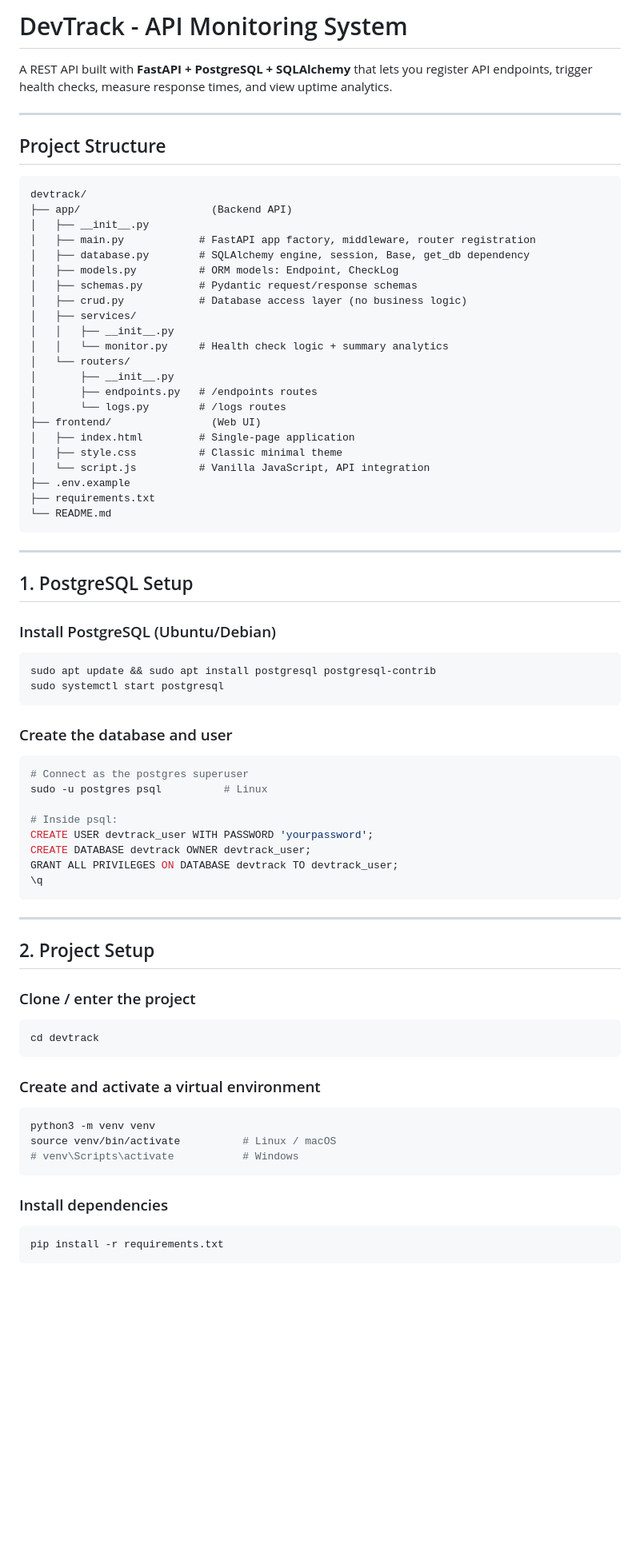
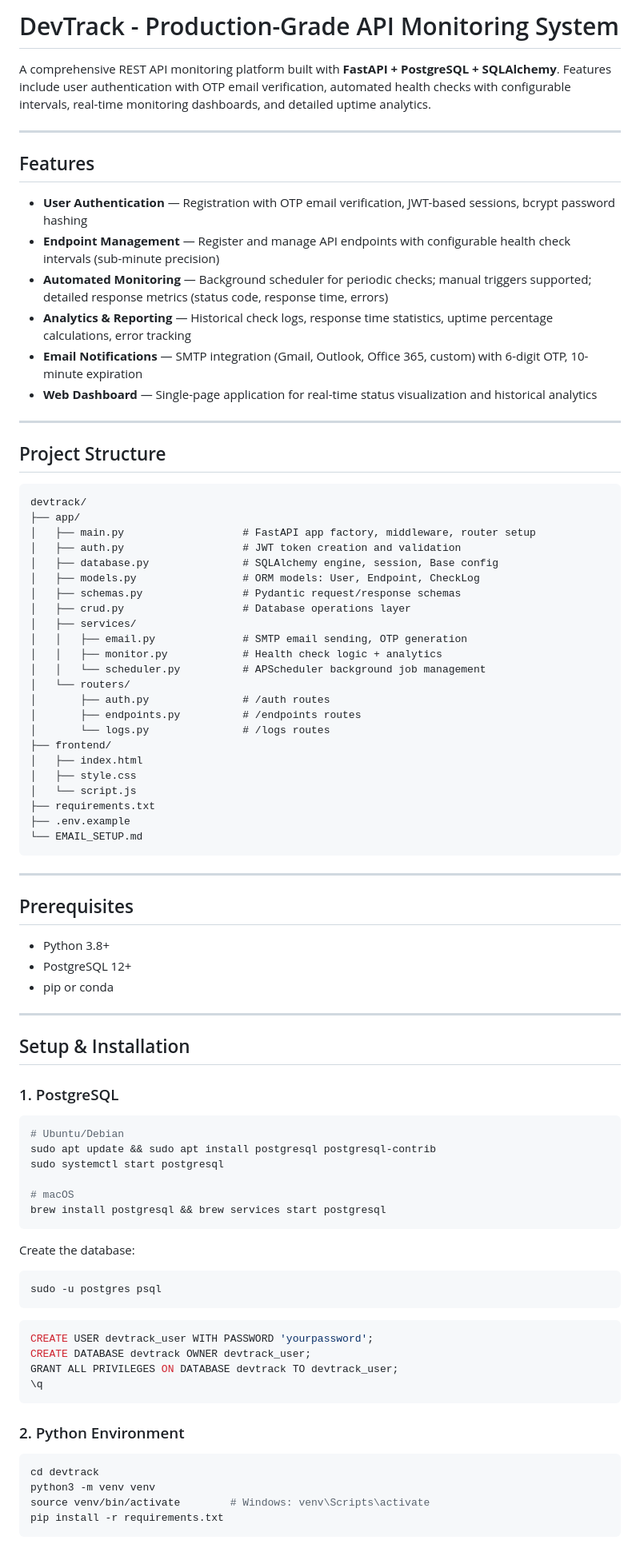
Before and after one commit to Sameed995/devtrack, a Markdown page: README.md, the part around one of its changes. Shown at 80% size. Rendered like a GitHub page; blank space fills up the shorter version.

````diff
--- a/README.md
+++ b/README.md
@@ -1,6 +1,17 @@
-# DevTrack - API Monitoring System
+# DevTrack - Production-Grade API Monitoring System
 
-A REST API built with **FastAPI + PostgreSQL + SQLAlchemy** that lets you register API endpoints, trigger health checks, measure response times, and view uptime analytics.
+A comprehensive REST API monitoring platform built with **FastAPI + PostgreSQL + SQLAlchemy**. Features include user authentication with OTP email verification, automated health checks with configurable intervals, real-time monitoring dashboards, and detailed uptime analytics.
+
+---
+
+## Features
+
+- **User Authentication** — Registration with OTP email verification, JWT-based sessions, bcrypt password hashing
+- **Endpoint Management** — Register and manage API endpoints with configurable health check intervals (sub-minute precision)
+- **Automated Monitoring** — Background scheduler for periodic checks; manual triggers supported; detailed response metrics (status code, response time, errors)
+- **Analytics & Reporting** — Historical check logs, response time statistics, uptime percentage calculations, error tracking
+- **Email Notifications** — SMTP integration (Gmail, Outlook, Office 365, custom) with 6-digit OTP, 10-minute expiration
+- **Web Dashboard** — Single-page application for real-time status visualization and historical analytics
 
 ---
 
@@ -8,69 +19,71 @@ A REST API built with **FastAPI + PostgreSQL + SQLAlchemy** that lets you regist
 
 ```
 devtrack/
-├── app/                     (Backend API)
-│   ├── __init__.py
-│   ├── main.py            # FastAPI app factory, middleware, router registration
-│   ├── database.py        # SQLAlchemy engine, session, Base, get_db dependency
-│   ├── models.py          # ORM models: Endpoint, CheckLog
-│   ├── schemas.py         # Pydantic request/response schemas
-│   ├── crud.py            # Database access layer (no business logic)
+├── app/
+│   ├── main.py                   # FastAPI app factory, middleware, router setup
+│   ├── auth.py                   # JWT token creation and validation
+│   ├── database.py               # SQLAlchemy engine, session, Base config
+│   ├── models.py                 # ORM models: User, Endpoint, CheckLog
+│   ├── schemas.py                # Pydantic request/response schemas
+│   ├── crud.py                   # Database operations layer
 │   ├── services/
-│   │   ├── __init__.py
-│   │   └── monitor.py     # Health check logic + summary analytics
+│   │   ├── email.py              # SMTP email sending, OTP generation
+│   │   ├── monitor.py            # Health check logic + analytics
+│   │   └── scheduler.py          # APScheduler background job management
 │   └── routers/
-│       ├── __init__.py
-│       ├── endpoints.py   # /endpoints routes
-│       └── logs.py        # /logs routes
-├── frontend/                (Web UI)
-│   ├── index.html         # Single-page application
-│   ├── style.css          # Classic minimal theme
-│   └── script.js          # Vanilla JavaScript, API integration
+│       ├── auth.py               # /auth routes
+│       ├── endpoints.py          # /endpoints routes
+│       └── logs.py               # /logs routes
+├── frontend/
+│   ├── index.html
+│   ├── style.css
+│   └── script.js
+├── requirements.txt
 ├── .env.example
-├── requirements.txt
-└── README.md
+└── EMAIL_SETUP.md
 ```
 
 ---
 
-## 1. PostgreSQL Setup
+## Prerequisites
 
-### Install PostgreSQL (Ubuntu/Debian)
+- Python 3.8+
+- PostgreSQL 12+
+- pip or conda
+
+---
+
+## Setup & Installation
+
+### 1. PostgreSQL
+
 ```bash
+# Ubuntu/Debian
 sudo apt update && sudo apt install postgresql postgresql-contrib
 sudo systemctl start postgresql
+
+# macOS
+brew install postgresql && brew services start postgresql
 ```
 
-### Create the database and user
+Create the database:
+
 ```bash
-# Connect as the postgres superuser
-sudo -u postgres psql          # Linux
-
-# Inside psql:
+sudo -u postgres psql
+```
+```sql
 CREATE USER devtrack_user WITH PASSWORD 'yourpassword';
 CREATE DATABASE devtrack OWNER devtrack_user;
 GRANT ALL PRIVILEGES ON DATABASE devtrack TO devtrack_user;
 \q
 ```
 
----
+### 2. Python Environment
 
-## 2. Project Setup
-
-### Clone / enter the project
 ```bash
 cd devtrack
-```
-
-### Create and activate a virtual environment
-```bash
 python3 -m venv venv
-source venv/bin/activate          # Linux / macOS
-# venv\Scripts\activate           # Windows
-```
-
-### Install dependencies
-```bash
+source venv/bin/activate        # Windows: venv\Scripts\activate
 pip install -r requirements.txt
 ```
 
````
Also changed, not shown: other parts of README.md (+86 -153 lines).
